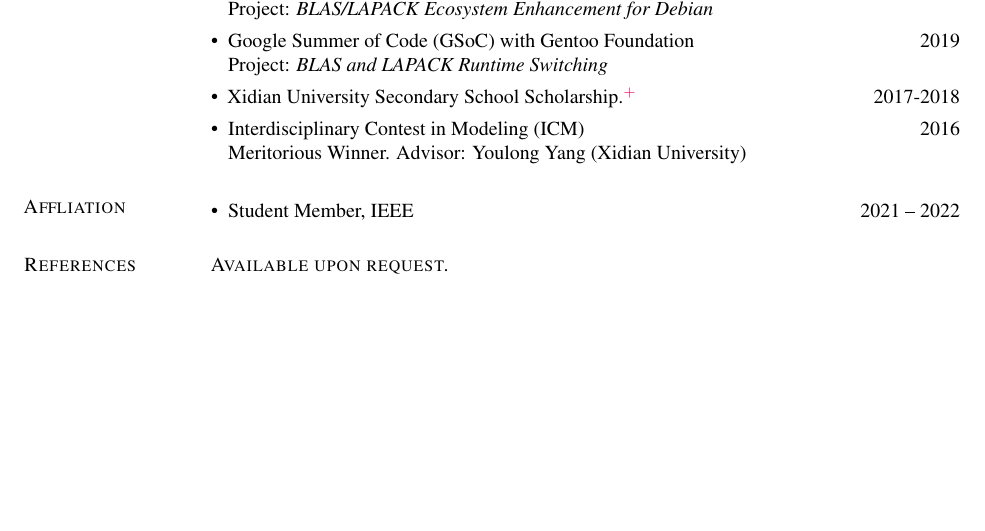
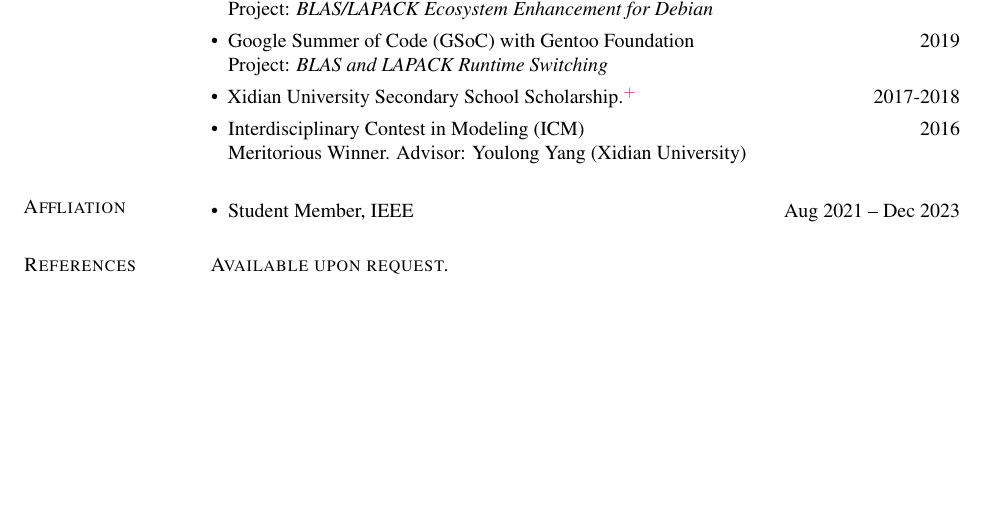
Before and after one commit to cdluminate/cdluminate, a LaTeX CV (assets/cv.tex): part of page 3 of 3, cut so that both start at the same text. Compiled offline with pdfLaTeX.

Commit message:
cv: renewed ieee membership

```diff
--- a/assets/cv.tex
+++ b/assets/cv.tex
@@ -434,7 +434,7 @@ Le Wang, Zhenxing Niu, Qilin Zhang, Nanning Zheng, Gang Hua,
 \section{\sc Affliation}
 
 \begin{itemize}[leftmargin=*]
-    \item Student Member, IEEE\hfill 2021 -- 2022
+    \item Student Member, IEEE\hfill Aug 2021 -- Dec 2023
 \end{itemize}
 
 \begin{comment}
```
